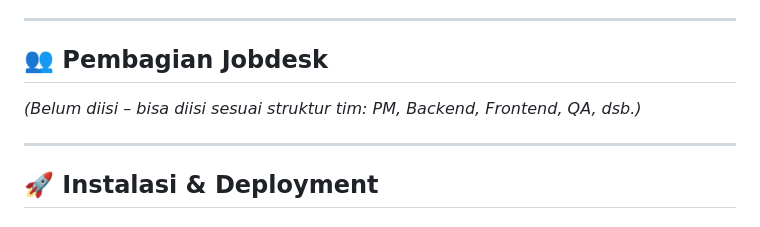
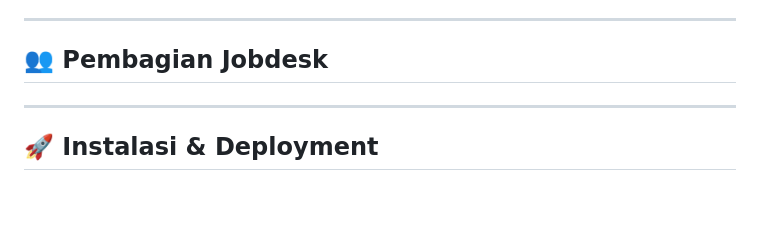
Before and after one commit to TobiasOP/LGN-Learning, a Markdown page: README.md, the part around the change. Rendered like a GitHub page; blank space fills up the shorter version.

```diff
--- a/README.md
+++ b/README.md
@@ -1362,7 +1362,7 @@ function sendVerificationEmail($to, $name, $code)
 
 ## 👥 Pembagian Jobdesk
 
-*(Belum diisi – bisa diisi sesuai struktur tim: PM, Backend, Frontend, QA, dsb.)*
+
 
 ---
 
```
